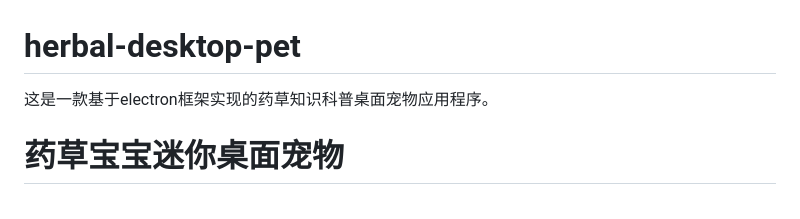
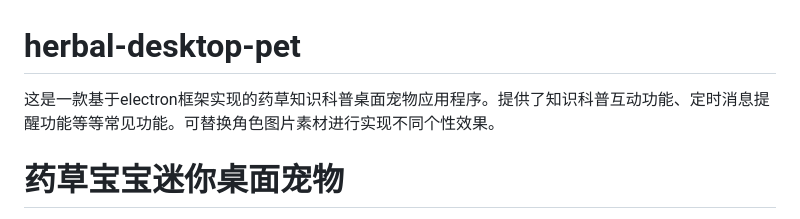
Before and after one commit to wristwaking/herbal-desktop-pet, a Markdown page: README.md, the part around the change. GitHub-like rendering.

```diff
--- a/README.md
+++ b/README.md
@@ -1,5 +1,5 @@
 # herbal-desktop-pet
-这是一款基于electron框架实现的药草知识科普桌面宠物应用程序。
+这是一款基于electron框架实现的药草知识科普桌面宠物应用程序。提供了知识科普互动功能、定时消息提醒功能等等常见功能。可替换角色图片素材进行实现不同个性效果。
 
 # 药草宝宝迷你桌面宠物
 
```
